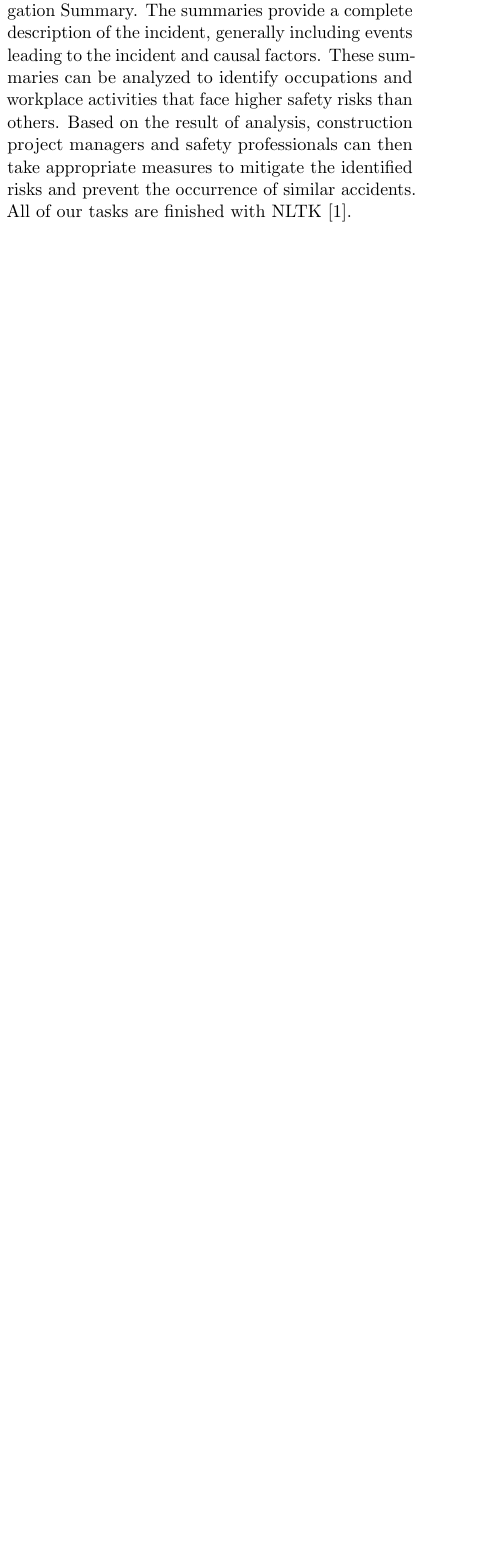
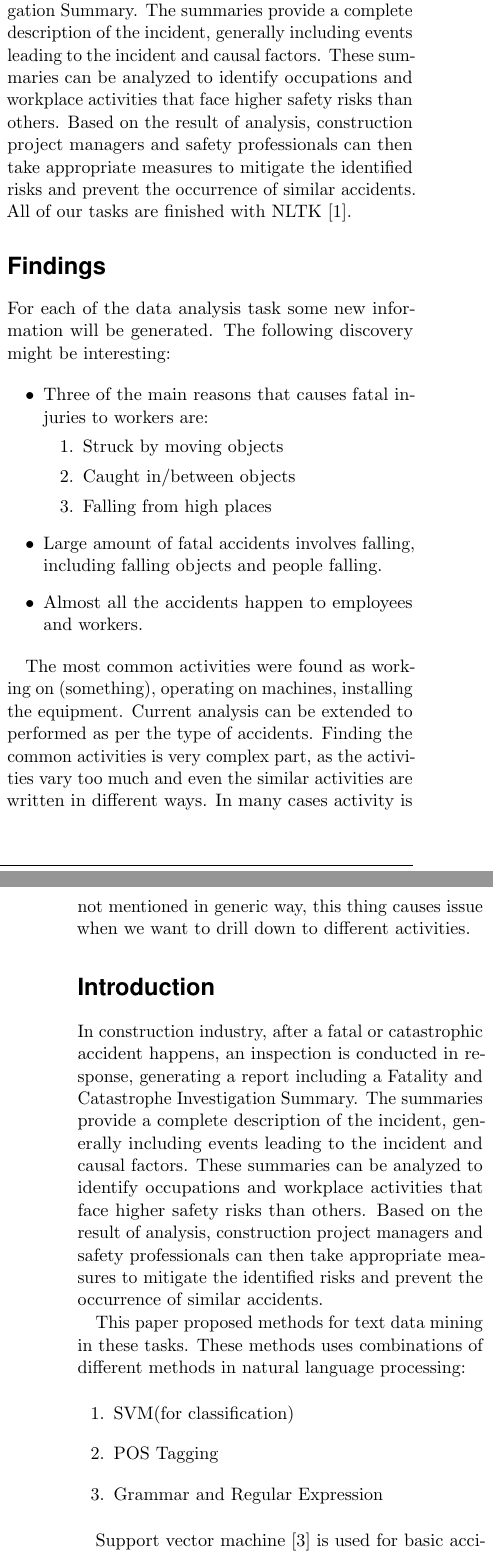
Before and after one commit to andyafter/CI2, a LaTeX document (textmining/report/article_1.tex, which reads textmining/report/sample.bib): part of one column of page 1 of 4 before the commit and two parts of the columns of pages 1 and 2 of 5 after it, the two joined at a grey line, cut so that both start at the same text, the shorter picture padded with empty space. The pictures show the PDF file textmining/report/article_1.pdf that the author committed with the source.

Commit message:
pumped up version

```diff
--- a/textmining/report/article_1.tex
+++ b/textmining/report/article_1.tex
@@ -124,4 +125,56 @@ be analyzed to identify occupations and workplace activities that face
 higher safety risks than others. Based on the result of analysis,
 construction project managers and safety professionals can then take
 appropriate measures to mitigate the identified risks and prevent the
-occurrence of similar accidents. All of our tasks are finished with NLTK~\cite{nltk}.
+occurrence of similar accidents. All of our tasks are finished with
+NLTK~\cite{nltk}.
+
+\section*{Findings}
+For each of the data analysis task some new information will be
+generated. The following discovery might be interesting:
+
+\begin{itemize}
+\item Three of the main reasons that causes fatal injuries to workers
+  are:
+  \begin{enumerate}
+  \item Struck by moving objects
+ \item Caught in/between objects
+\item Falling from high places
+  \end{enumerate}
+
+\item Large amount of fatal accidents involves falling, including
+  falling objects and people falling.
+
+\item Almost all the accidents happen to employees and workers.
+
+\end{itemize}
+
+The most common activities were found as working on (something), operating on machines,
+installing the equipment.
+Current analysis can be extended to performed as per the type of accidents.
+Finding the common activities is very complex part, as the activities vary too much and even the
+similar activities are written in different ways.
+In many cases activity is not mentioned in generic way, this thing causes issue when we want to
+drill down to different activities.
+\section*{Introduction}
+In construction industry, after a fatal or catastrophic accident
+happens, an inspection is conducted in response, generating a report
+including a Fatality and Catastrophe Investigation Summary. The
+summaries provide a complete description of the incident, generally
+including events leading to the incident and causal factors. These
+summaries can be analyzed to identify occupations and workplace
+activities that face higher safety risks than others. Based on the
+result of analysis, construction project managers and safety
+professionals can then take appropriate measures to mitigate the
+identified risks and prevent the occurrence of similar accidents.
+
+This paper proposed methods for text data mining in these tasks. These
+methods uses combinations of different methods in natural language
+processing:
+
+\begin{enumerate}
+\item SVM(for classification)
+\item POS Tagging
+\item Grammar and Regular Expression
+\end{enumerate}
+
+Support vector machine~\cite{svm} is used for basic accident case
--- a/textmining/report/sample.bib
+++ b/textmining/report/sample.bib
@@ -5,3 +5,5 @@
    url="http://www.nltk.org/",
    note = "[Online; accessed 24-Oct-2015]"
  }
+
+ @misc{ svm,
@@ -7,0 +17 @@
+@misc{ pos,
```
Also changed, not shown: textmining/report/article_1.bbl, textmining/report/article_1.pdf, textmining/report/article_1.tex (39 more changed lines), textmining/report/sample.bib (13 more changed lines), 9 other files.
